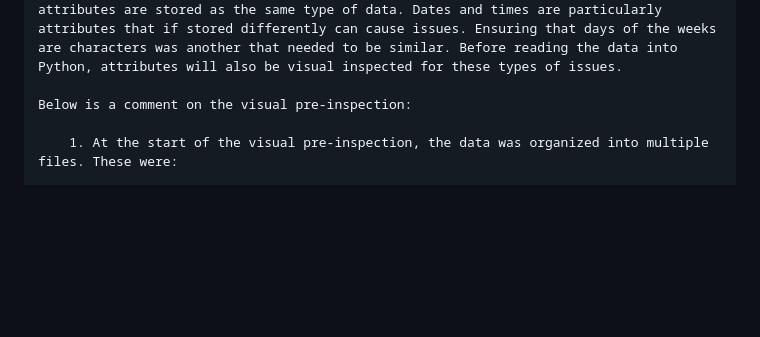
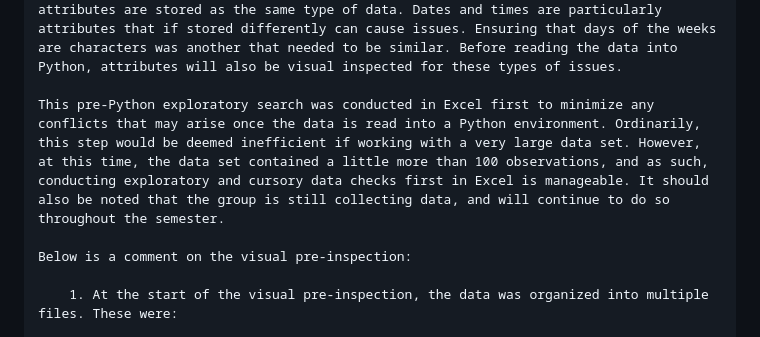
Before and after one commit to mhorowitz11213/CS424_Fall2016_Project, a Markdown page: Assignment Two/Report2.md, the part around the change. GitHub-like rendering; blank space fills up the shorter version.

```diff
--- a/Assignment Two/Report2.md
+++ b/Assignment Two/Report2.md
@@ -44,6 +44,8 @@ SECTION TWO: PREPARE THE DATA
         2. Visually check for missing data. Note: missing data will once again be inspected once all files are read into Python, but at this point, a quick visual inspection was done to see if there were any issues before any coding was attempted, and if issues arised, they could be flagged early.
         3. Attribute types. Prior to reading any data into Python, its important that all attributes are stored as the same type of data. Dates and times are particularly attributes that if stored differently can cause issues. Ensuring that days of the weeks are characters was another that needed to be similar. Before reading the data into Python, attributes will also be visual inspected for these types of issues.
 
+    This pre-Python exploratory search was conducted in Excel first to minimize any conflicts that may arise once the data is read into a Python environment. Ordinarily, this step would be deemed inefficient if working with a very large data set. However, at this time, the data set contained a little more than 100 observations, and as such, conducting exploratory and cursory data checks first in Excel is manageable. It should also be noted that the group is still collecting data, and will continue to do so throughout the semester.
+
     Below is a comment on the visual pre-inspection:
 
         1. At the start of the visual pre-inspection, the data was organized into multiple files. These were:
```
